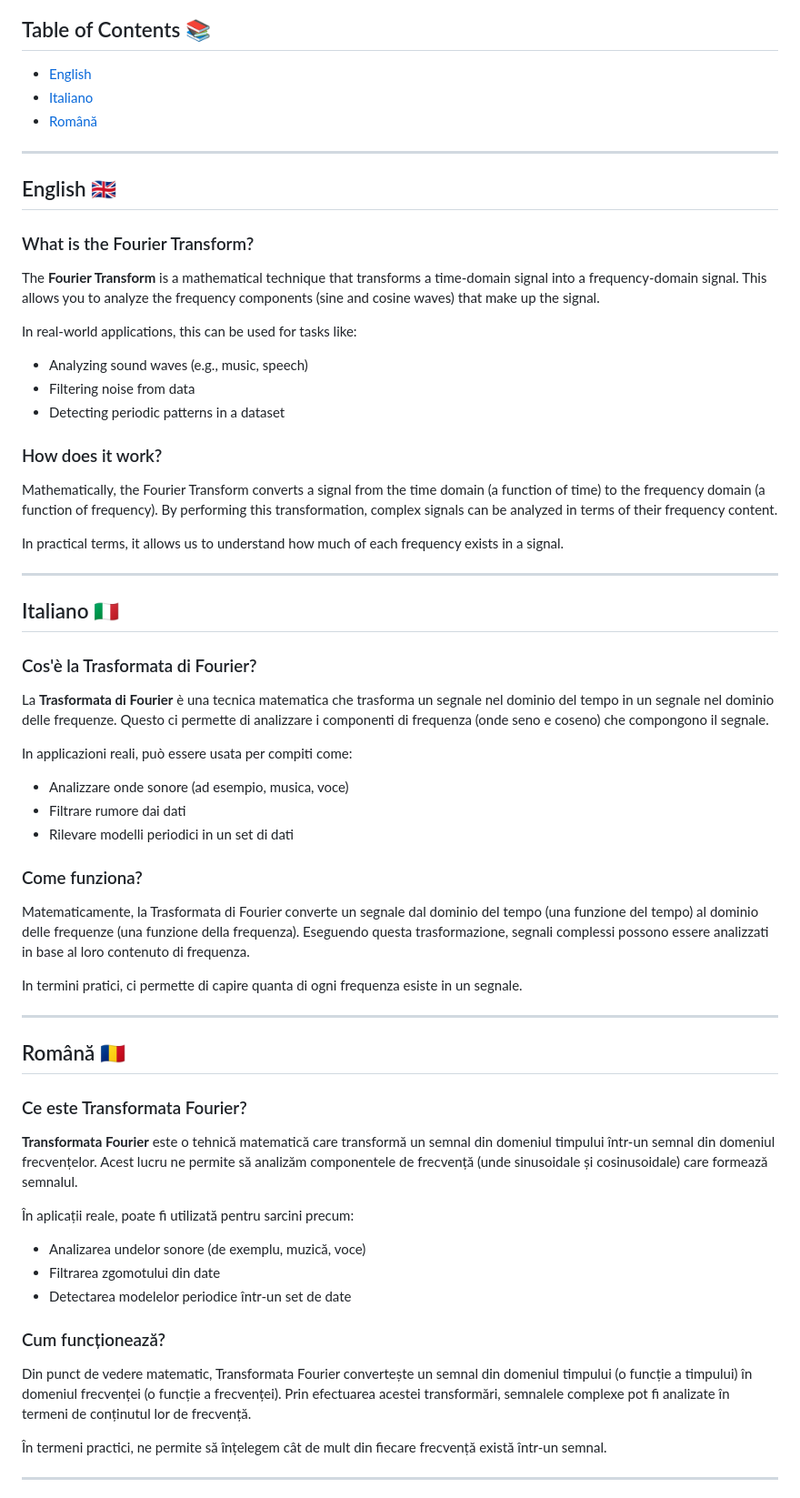
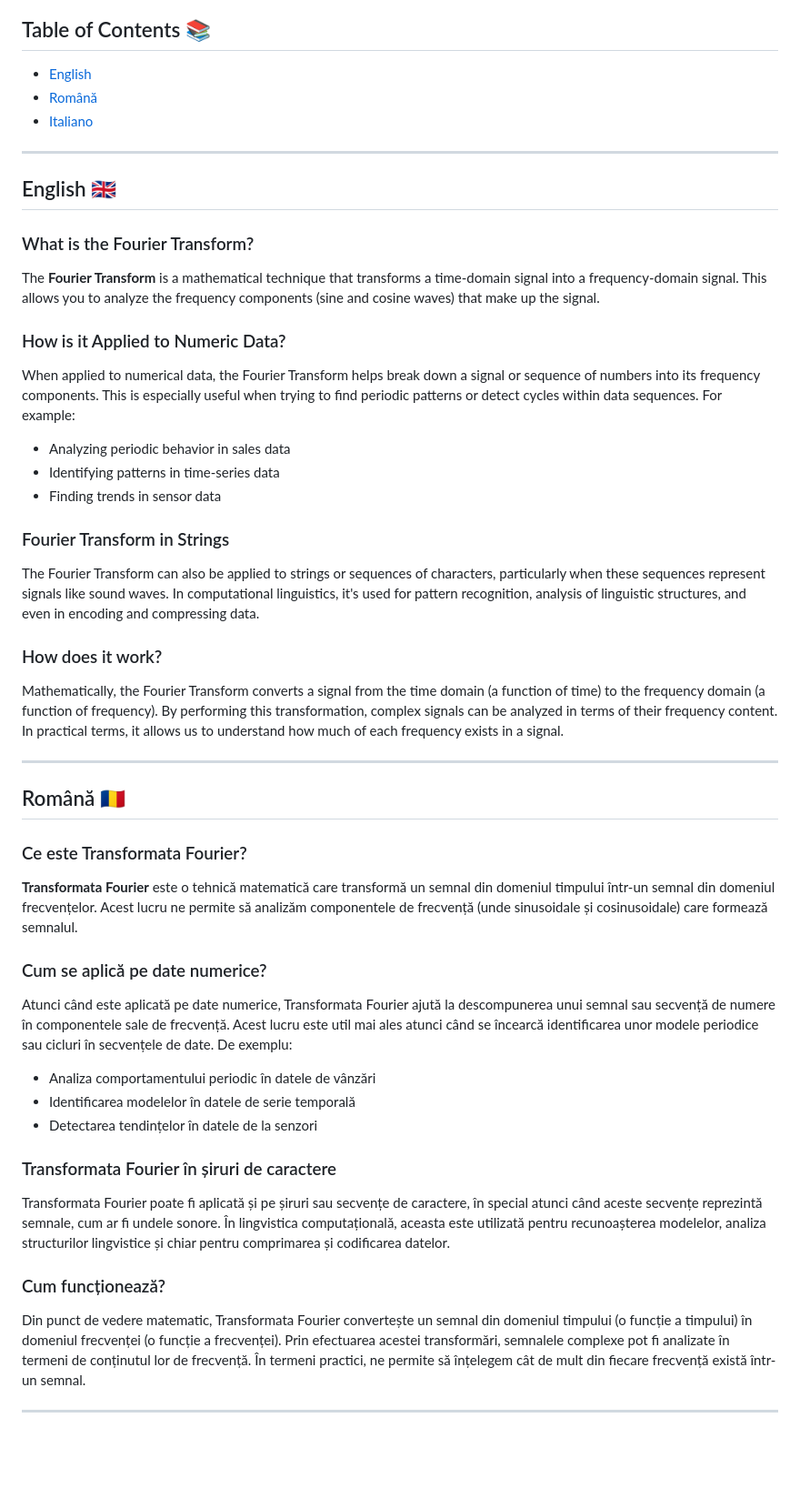
Before and after one commit to antiquark007/Fourier-Based-Bitcoin-Price-Analyzer, a Markdown page: FOURIER_EXPLAINED.md, the part around the change printed below. Shown: that part at 91% size. Drawn GitHub-style; blank space fills up the shorter version.

```diff
--- a/FOURIER_EXPLAINED.md
+++ b/FOURIER_EXPLAINED.md
@@ -6,8 +6,8 @@ In simple terms, the Fourier Transform helps us understand how a signal (like so
 
 ## Table of Contents 📚
 - [English](#english)
+- [Română](#romana)
 - [Italiano](#italiano)
-- [Română](#romana)
 
 ---
 
@@ -16,32 +16,17 @@ In simple terms, the Fourier Transform helps us understand how a signal (like so
 ### What is the Fourier Transform?
 The **Fourier Transform** is a mathematical technique that transforms a time-domain signal into a frequency-domain signal. This allows you to analyze the frequency components (sine and cosine waves) that make up the signal.
 
-In real-world applications, this can be used for tasks like:
-- Analyzing sound waves (e.g., music, speech)
-- Filtering noise from data
-- Detecting periodic patterns in a dataset
+### How is it Applied to Numeric Data?
+When applied to numerical data, the Fourier Transform helps break down a signal or sequence of numbers into its frequency components. This is especially useful when trying to find periodic patterns or detect cycles within data sequences. For example:
+- Analyzing periodic behavior in sales data
+- Identifying patterns in time-series data
+- Finding trends in sensor data
+
+### Fourier Transform in Strings
+The Fourier Transform can also be applied to strings or sequences of characters, particularly when these sequences represent signals like sound waves. In computational linguistics, it's used for pattern recognition, analysis of linguistic structures, and even in encoding and compressing data.
 
 ### How does it work?
-Mathematically, the Fourier Transform converts a signal from the time domain (a function of time) to the frequency domain (a function of frequency). By performing this transformation, complex signals can be analyzed in terms of their frequency content.
-
-In practical terms, it allows us to understand how much of each frequency exists in a signal.
-
----
-
-## Italiano 🇮🇹
-
-### Cos'è la Trasformata di Fourier?
-La **Trasformata di Fourier** è una tecnica matematica che trasforma un segnale nel dominio del tempo in un segnale nel dominio delle frequenze. Questo ci permette di analizzare i componenti di frequenza (onde seno e coseno) che compongono il segnale.
-
-In applicazioni reali, può essere usata per compiti come:
-- Analizzare onde sonore (ad esempio, musica, voce)
-- Filtrare rumore dai dati
-- Rilevare modelli periodici in un set di dati
-
-### Come funziona?
-Matematicamente, la Trasformata di Fourier converte un segnale dal dominio del tempo (una funzione del tempo) al dominio delle frequenze (una funzione della frequenza). Eseguendo questa trasformazione, segnali complessi possono essere analizzati in base al loro contenuto di frequenza.
-
-In termini pratici, ci permette di capire quanta di ogni frequenza esiste in un segnale.
+Mathematically, the Fourier Transform converts a signal from the time domain (a function of time) to the frequency domain (a function of frequency). By performing this transformation, complex signals can be analyzed in terms of their frequency content. In practical terms, it allows us to understand how much of each frequency exists in a signal.
 
 ---
 
@@ -50,15 +35,17 @@ In termini pratici, ci permette di capire quanta di ogni frequenza esiste in un
 ### Ce este Transformata Fourier?
 **Transformata Fourier** este o tehnică matematică care transformă un semnal din domeniul timpului într-un semnal din domeniul frecvențelor. Acest lucru ne permite să analizăm componentele de frecvență (unde sinusoidale și cosinusoidale) care formează semnalul.
 
-În aplicații reale, poate fi utilizată pentru sarcini precum:
-- Analizarea undelor sonore (de exemplu, muzică, voce)
-- Filtrarea zgomotului din date
-- Detectarea modelelor periodice într-un set de date
+### Cum se aplică pe date numerice?
+Atunci când este aplicată pe date numerice, Transformata Fourier ajută la descompunerea unui semnal sau secvență de numere în componentele sale de frecvență. Acest lucru este util mai ales atunci când se încearcă identificarea unor modele periodice sau cicluri în secvențele de date. De exemplu:
+- Analiza comportamentului periodic în datele de vânzări
+- Identificarea modelelor în datele de serie temporală
+- Detectarea tendințelor în datele de la senzori
+
+### Transformata Fourier în șiruri de caractere
+Transformata Fourier poate fi aplicată și pe șiruri sau secvențe de caractere, în special atunci când aceste secvențe reprezintă semnale, cum ar fi undele sonore. În lingvistica computațională, aceasta este utilizată pentru recunoașterea modelelor, analiza structurilor lingvistice și chiar pentru comprimarea și codificarea datelor.
 
 ### Cum funcționează?
-Din punct de vedere matematic, Transformata Fourier convertește un semnal din domeniul timpului (o funcție a timpului) în domeniul frecvenței (o funcție a frecvenței). Prin efectuarea acestei transformări, semnalele complexe pot fi analizate în termeni de conținutul lor de frecvență.
-
-În termeni practici, ne permite să înțelegem cât de mult din fiecare frecvență există într-un semnal.
+Din punct de vedere matematic, Transformata Fourier convertește un semnal din domeniul timpului (o funcție a timpului) în domeniul frecvenței (o funcție a frecvenței). Prin efectuarea acestei transformări, semnalele complexe pot fi analizate în termeni de conținutul lor de frecvență. În termeni practici, ne permite să înțelegem cât de mult din fiecare frecvență există într-un semnal.
 
 ---
 
```
Also changed, not shown: other parts of FOURIER_EXPLAINED.md (+21 -2 lines).
